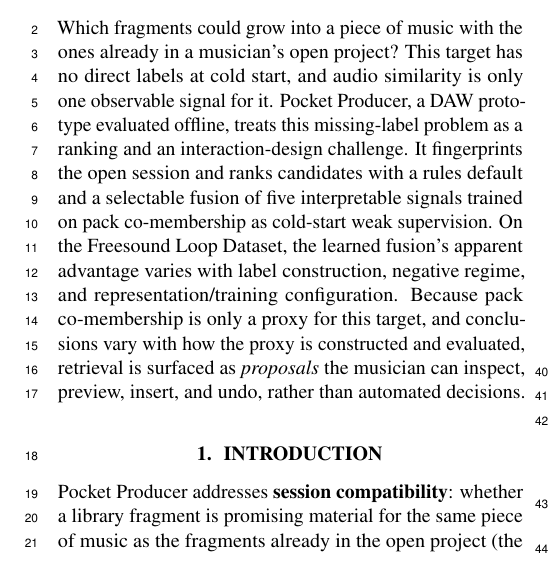
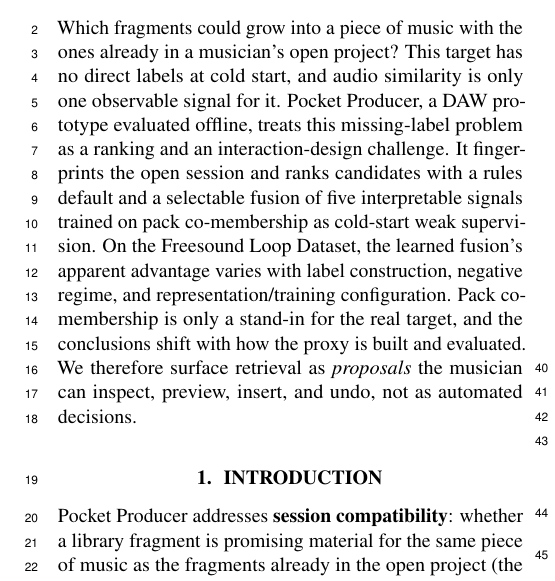
Before and after one commit to imChuling/pocket-producer, a LaTeX paper (docs/ismir2026/lbd.tex): part of one column of page 1 of 3, cut so that both start at the same text. Compiled offline with pdfLaTeX.

Commit message:
Rework abstract closing sentence

```diff
--- a/docs/ismir2026/lbd.tex
+++ b/docs/ismir2026/lbd.tex
@@ -49,11 +49,11 @@
 trained on pack co-membership as cold-start weak supervision.  On the
 Freesound Loop Dataset, the learned fusion's apparent advantage
 varies with label construction, negative regime, and
-representation/training configuration.  Because pack
-co-membership is only a proxy for this target, and conclusions
-vary with how the proxy is constructed and evaluated, retrieval is
-surfaced as \emph{proposals} the musician can inspect, preview,
-insert, and undo, rather than automated decisions.
+representation/training configuration.  Pack co-membership is only a stand-in for the real
+target, and the conclusions shift with how the proxy is built
+and evaluated.  We therefore surface retrieval as
+\emph{proposals} the musician can inspect, preview, insert, and
+undo, not as automated decisions.
 \end{abstract}
 
 % ==================================================================
```
Also changed, not shown: docs/ismir2026/lbd.pdf.
